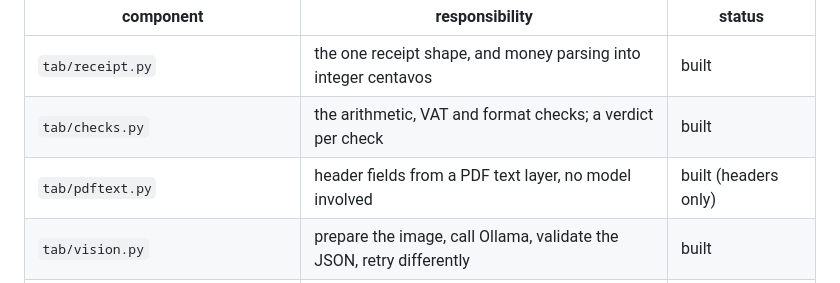
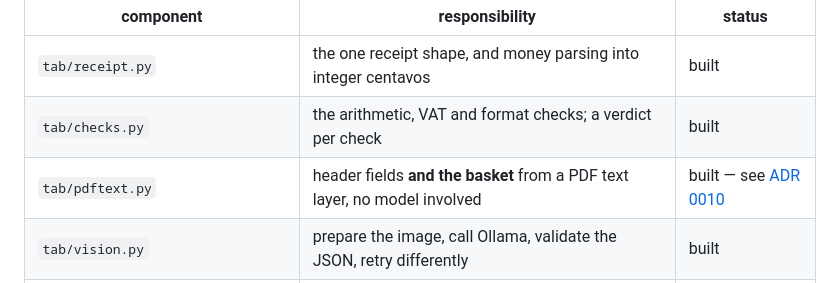
Before and after one commit to Zeref538/tab, a Markdown page: docs/TDD.md, the part around the change. Drawn GitHub-style.

```diff
--- a/docs/TDD.md
+++ b/docs/TDD.md
@@ -74,7 +74,7 @@ Built, and what each turned out to be:
 |---|---|---|
 | `tab/receipt.py` | the one receipt shape, and money parsing into integer centavos | built |
 | `tab/checks.py` | the arithmetic, VAT and format checks; a verdict per check | built |
-| `tab/pdftext.py` | header fields from a PDF text layer, no model involved | built (headers only) |
+| `tab/pdftext.py` | header fields **and the basket** from a PDF text layer, no model involved | built — see [ADR 0010](adr/0010-a-quantity-is-only-believed-when-the-receipt-states-one.md) |
 | `tab/vision.py` | prepare the image, call Ollama, validate the JSON, retry differently | built |
 | `tab/store.py` | SQLite schema, transactional writes, the append-only decision log | built |
 | `tab/pipeline.py` | hash, dedupe, route per document, check, save, log why | built |
```
Also changed, not shown: README.md (+8 -4 lines).
